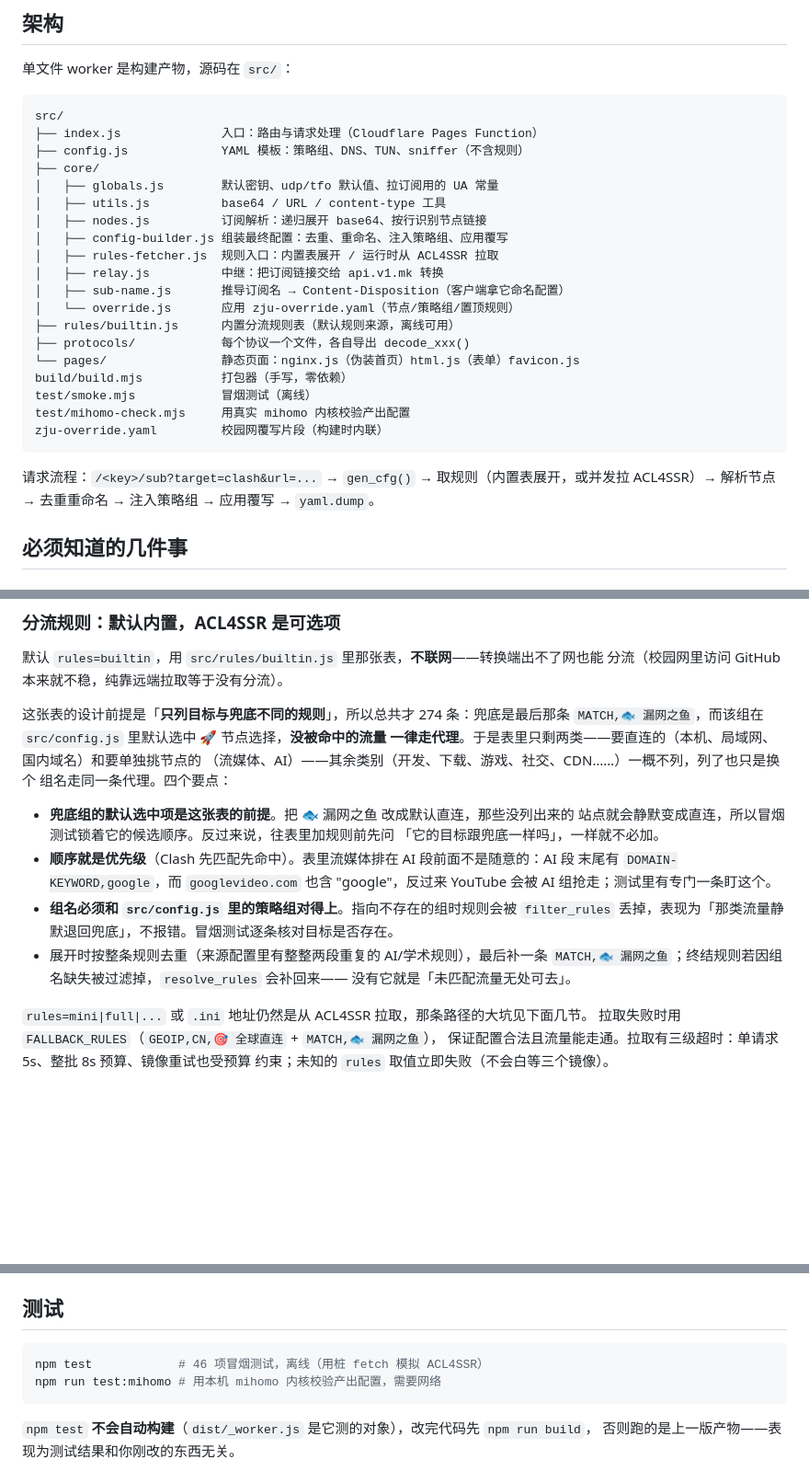
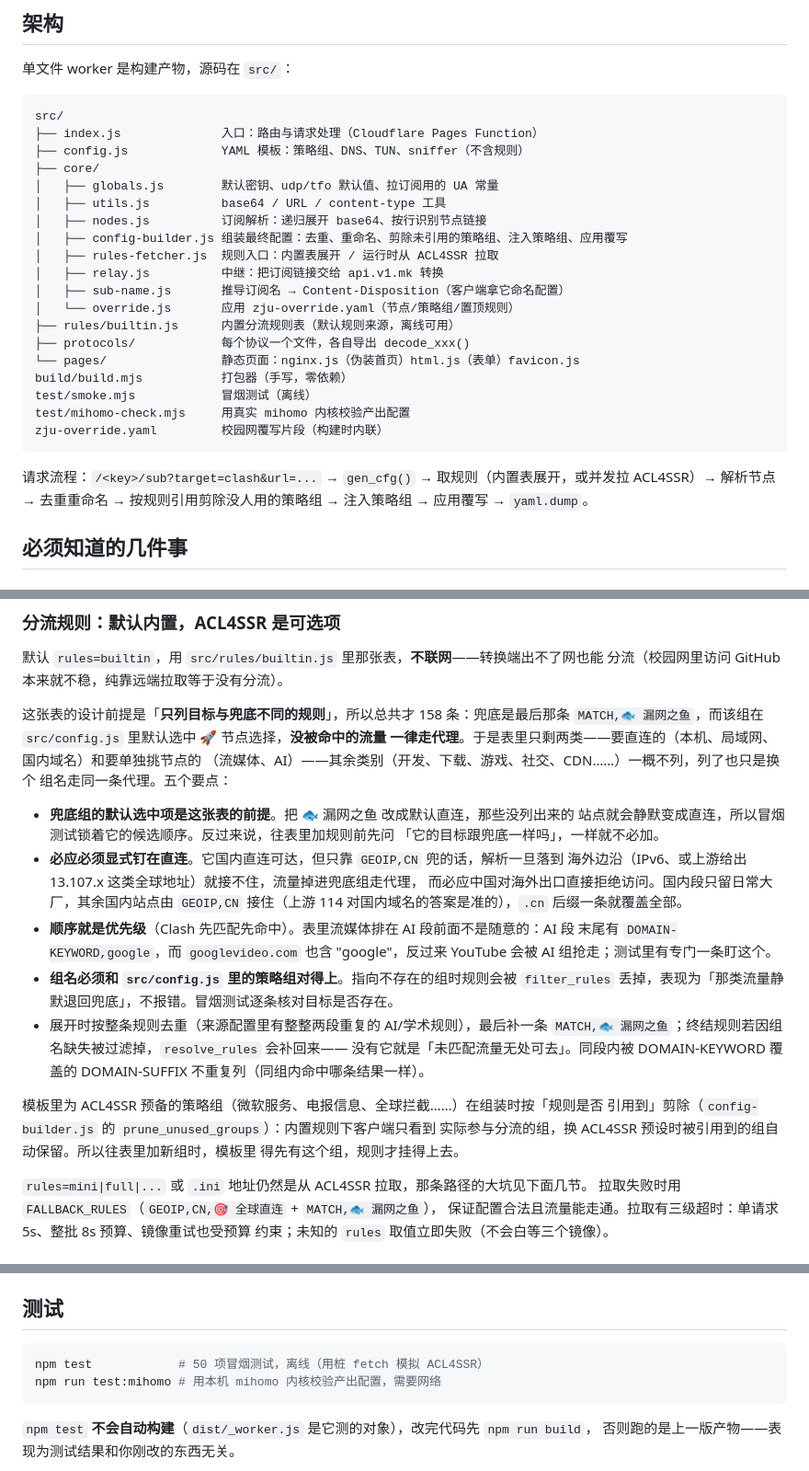
Before and after one commit to macanine/zjumihomo-converter, a Markdown page: AGENTS.md, 3 parts joined by grey strips. Shown at 92% size. Drawn GitHub-style; blank space fills up the shorter version.

Commit message:
docs: 同步瘦身后的条数与必应直连说明

````diff
--- a/AGENTS.md
+++ b/AGENTS.md
@@ -20,7 +20,7 @@ src/
 │   ├── globals.js        默认密钥、udp/tfo 默认值、拉订阅用的 UA 常量
 │   ├── utils.js          base64 / URL / content-type 工具
 │   ├── nodes.js          订阅解析：递归展开 base64、按行识别节点链接
-│   ├── config-builder.js 组装最终配置：去重、重命名、注入策略组、应用覆写
+│   ├── config-builder.js 组装最终配置：去重、重命名、剪除未引用的策略组、注入策略组、应用覆写
 │   ├── rules-fetcher.js  规则入口：内置表展开 / 运行时从 ACL4SSR 拉取
 │   ├── relay.js          中继：把订阅链接交给 api.v1.mk 转换
 │   ├── sub-name.js       推导订阅名 → Content-Disposition（客户端拿它命名配置）
@@ -35,7 +35,8 @@ zju-override.yaml         校园网覆写片段（构建时内联）
 ```
 
 请求流程：`/<key>/sub?target=clash&url=...` → `gen_cfg()` → 取规则（内置表展开，或并发拉
-ACL4SSR）→ 解析节点 → 去重重命名 → 注入策略组 → 应用覆写 → `yaml.dump`。
+ACL4SSR）→ 解析节点 → 去重重命名 → 按规则引用剪除没人用的策略组 → 注入策略组 →
+应用覆写 → `yaml.dump`。
 
 ## 必须知道的几件事
 
@@ -115,15 +116,19 @@ www.google.com --> [142.251.150.119 ...] A from tls://1.1.1.1:853 # fallback 校
 默认 `rules=builtin`，用 `src/rules/builtin.js` 里那张表，**不联网**——转换端出不了网也能
 分流（校园网里访问 GitHub 本来就不稳，纯靠远端拉取等于没有分流）。
 
-这张表的设计前提是「**只列目标与兜底不同的规则**」，所以总共才 274 条：兜底是最后那条
+这张表的设计前提是「**只列目标与兜底不同的规则**」，所以总共才 158 条：兜底是最后那条
 `MATCH,🐟 漏网之鱼`，而该组在 `src/config.js` 里默认选中 🚀 节点选择，**没被命中的流量
 一律走代理**。于是表里只剩两类——要直连的（本机、局域网、国内域名）和要单独挑节点的
 （流媒体、AI）——其余类别（开发、下载、游戏、社交、CDN……）一概不列，列了也只是换个
-组名走同一条代理。四个要点：
+组名走同一条代理。五个要点：
 
 - **兜底组的默认选中项是这张表的前提**。把 🐟 漏网之鱼 改成默认直连，那些没列出来的
   站点就会静默变成直连，所以冒烟测试锁着它的候选顺序。反过来说，往表里加规则前先问
   「它的目标跟兜底一样吗」，一样就不必加。
+- **必应必须显式钉在直连**。它国内直连可达，但只靠 `GEOIP,CN` 兜的话，解析一旦落到
+  海外边沿（IPv6、或上游给出 13.107.x 这类全球地址）就接不住，流量掉进兜底组走代理，
+  而必应中国对海外出口直接拒绝访问。国内段只留日常大厂，其余国内站点由 `GEOIP,CN`
+  接住（上游 114 对国内域名的答案是准的），`.cn` 后缀一条就覆盖全部。
 - **顺序就是优先级**（Clash 先匹配先命中）。表里流媒体排在 AI 段前面不是随意的：AI 段
   末尾有 `DOMAIN-KEYWORD,google`，而 `googlevideo.com` 也含 "google"，反过来 YouTube
   会被 AI 组抢走；测试里有专门一条盯这个。
@@ -131,7 +136,13 @@ www.google.com --> [142.251.150.119 ...] A from tls://1.1.1.1:853 # fallback 校
   丢掉，表现为「那类流量静默退回兜底」，不报错。冒烟测试逐条核对目标是否存在。
 - 展开时按整条规则去重（来源配置里有整整两段重复的 AI/学术规则），最后补一条
   `MATCH,🐟 漏网之鱼`；终结规则若因组名缺失被过滤掉，`resolve_rules` 会补回来——
-  没有它就是「未匹配流量无处可去」。
+  没有它就是「未匹配流量无处可去」。同段内被 DOMAIN-KEYWORD 覆盖的 DOMAIN-SUFFIX
+  不重复列（同组内命中哪条结果一样）。
+
+模板里为 ACL4SSR 预备的策略组（微软服务、电报信息、全球拦截……）在组装时按「规则是否
+引用到」剪除（`config-builder.js` 的 `prune_unused_groups`）：内置规则下客户端只看到
+实际参与分流的组，换 ACL4SSR 预设时被引用到的组自动保留。所以往表里加新组时，模板里
+得先有这个组，规则才挂得上去。
 
 `rules=mini|full|...` 或 `.ini` 地址仍然是从 ACL4SSR 拉取，那条路径的大坑见下面几节。
 拉取失败时用 `FALLBACK_RULES`（`GEOIP,CN,🎯 全球直连` + `MATCH,🐟 漏网之鱼`），
@@ -203,7 +214,7 @@ Mihomo Party 都认这个协议。**`url=` 必须放在最后**：Clash Verge
 ## 测试
 
 ```bash
-npm test            # 46 项冒烟测试，离线（用桩 fetch 模拟 ACL4SSR）
+npm test            # 50 项冒烟测试，离线（用桩 fetch 模拟 ACL4SSR）
 npm run test:mihomo # 用本机 mihomo 内核校验产出配置，需要网络
 ```
 
````
Also changed, not shown: README.md (+2 -2 lines).
